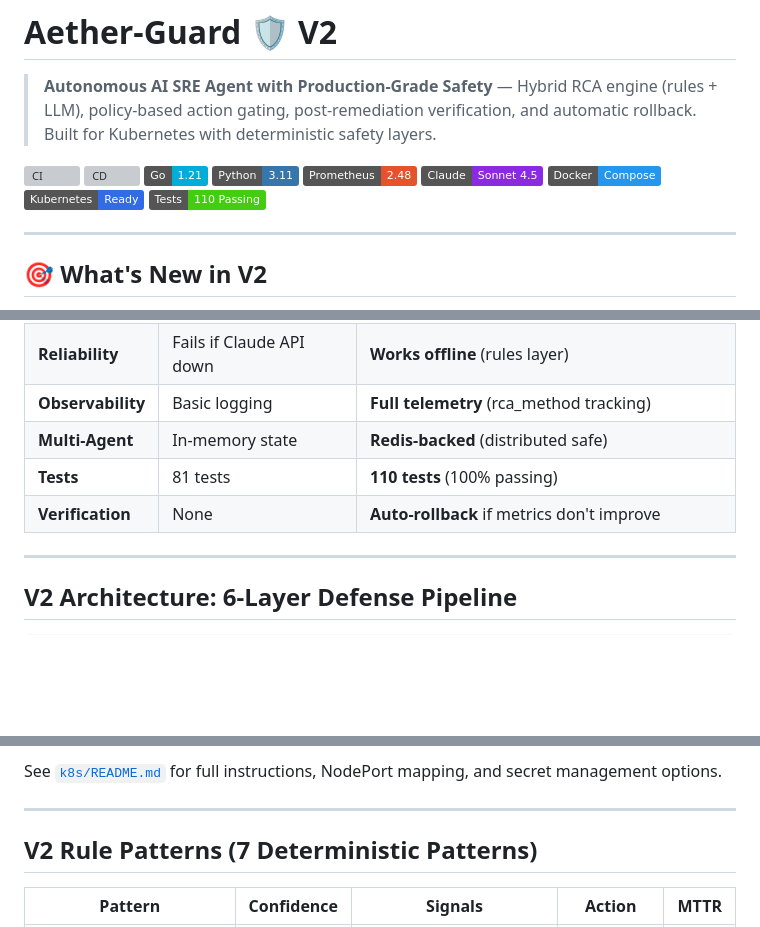
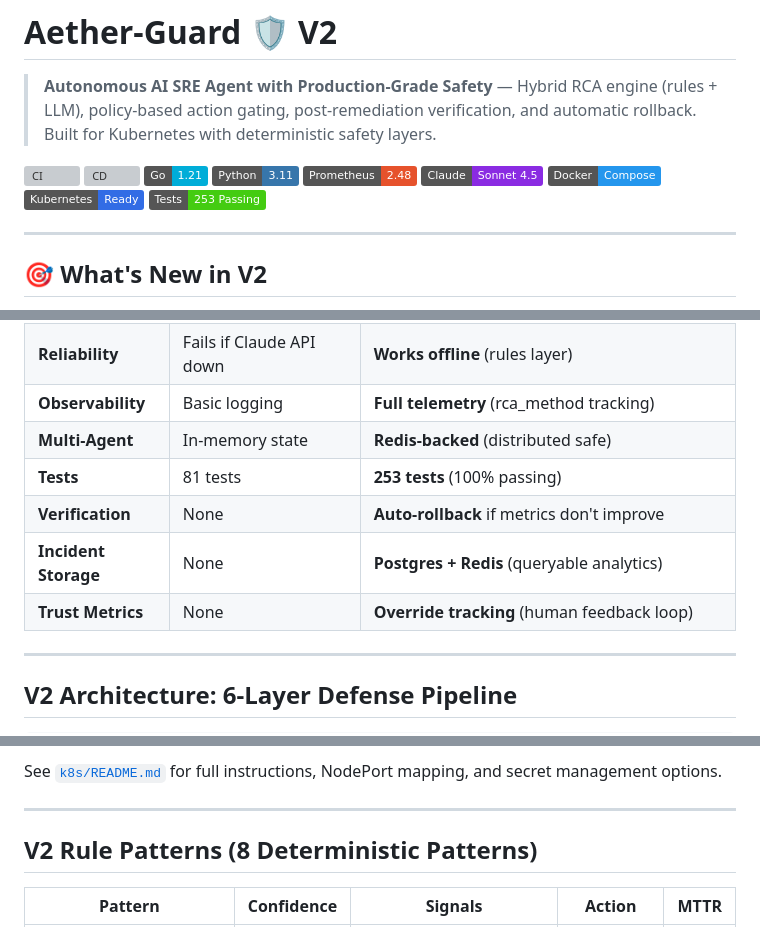
Before and after one commit to jnzm02/Aether-guard, a Markdown page: README.md, 3 parts joined by grey strips. Rendered like a GitHub page; badges without logos; blank space fills up the shorter version; grey boxes are pictures that could not be loaded.

```diff
--- a/README.md
+++ b/README.md
@@ -10,7 +10,7 @@
 ![Claude](https://img.shields.io/badge/Claude-Sonnet_4.5-8A2BE2)
 ![Docker](https://img.shields.io/badge/Docker-Compose-2496ED?logo=docker)
 ![Kubernetes](https://img.shields.io/badge/Kubernetes-Ready-326CE5?logo=kubernetes)
-![Tests](https://img.shields.io/badge/Tests-110_Passing-brightgreen)
+![Tests](https://img.shields.io/badge/Tests-253_Passing-brightgreen)
 
 ---
 
@@ -26,8 +26,10 @@
 | **Reliability** | Fails if Claude API down | **Works offline** (rules layer) |
 | **Observability** | Basic logging | **Full telemetry** (rca_method tracking) |
 | **Multi-Agent** | In-memory state | **Redis-backed** (distributed safe) |
-| **Tests** | 81 tests | **110 tests** (100% passing) |
+| **Tests** | 81 tests | **253 tests** (100% passing) |
 | **Verification** | None | **Auto-rollback** if metrics don't improve |
+| **Incident Storage** | None | **Postgres + Redis** (queryable analytics) |
+| **Trust Metrics** | None | **Override tracking** (human feedback loop) |
 
 ---
 
@@ -502,7 +559,7 @@ See [`k8s/README.md`](k8s/README.md) for full instructions, NodePort mapping, an
 
 ---
 
-## V2 Rule Patterns (7 Deterministic Patterns)
+## V2 Rule Patterns (8 Deterministic Patterns)
 
 | Pattern | Confidence | Signals | Action | MTTR |
 |---------|-----------|---------|--------|------|
```
Also changed, not shown: other parts of README.md (+96 -20 lines).
